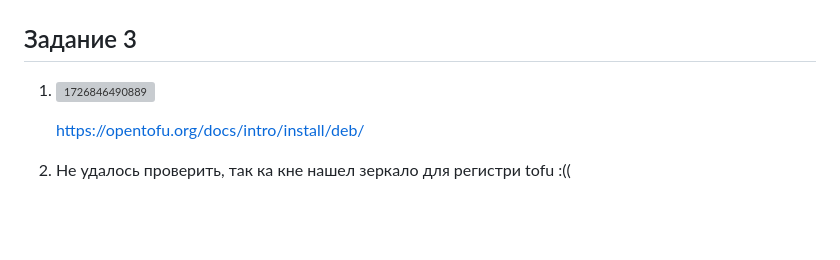
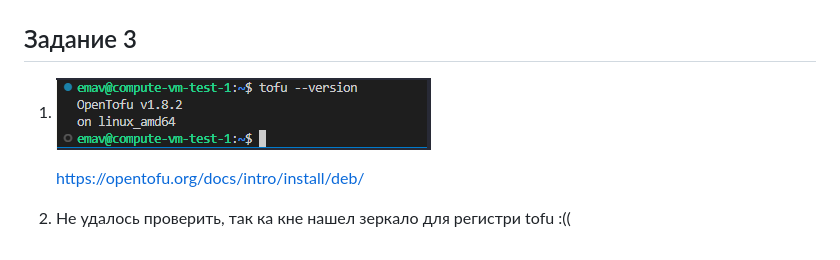
Before and after one commit to Torrmund/netology-homeworks, a Markdown page: terraform-hw-01/README.md, the part around the change. GitHub-like rendering; pictures changed too: terraform-hw-01/image/README/1726848610232.png (added); blank space fills up the shorter version; grey boxes are pictures that could not be loaded.

```diff
--- a/terraform-hw-01/README.md
+++ b/terraform-hw-01/README.md
@@ -30,7 +30,7 @@
 
 ## Задание 3
 
-1. ![1726846490889](image/README/1726846490889.png)
+1. ![1726848610232](image/README/1726848610232.png)
 
    https://opentofu.org/docs/intro/install/deb/
 2. Не удалось проверить, так ка кне нашел зеркало для регистри tofu :((
```
